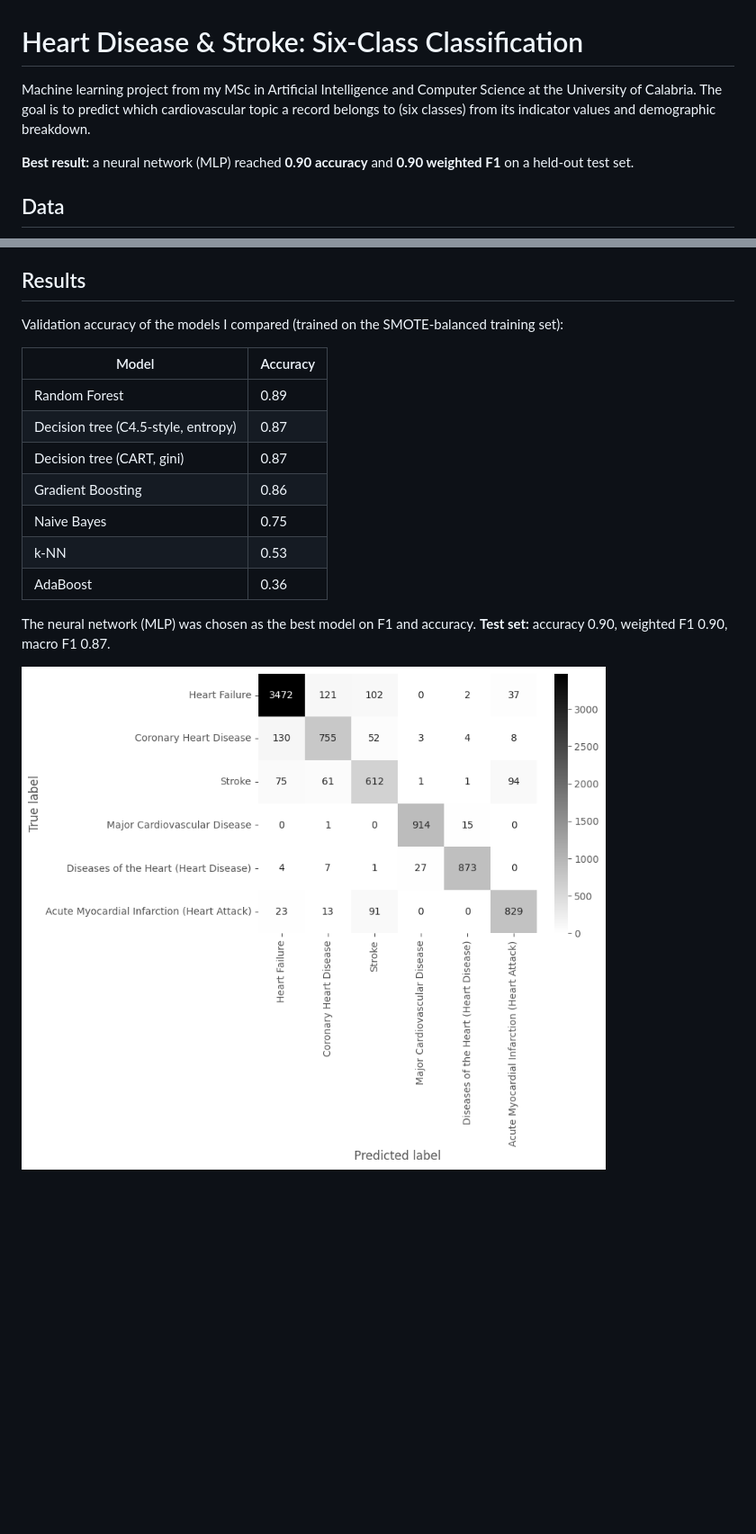
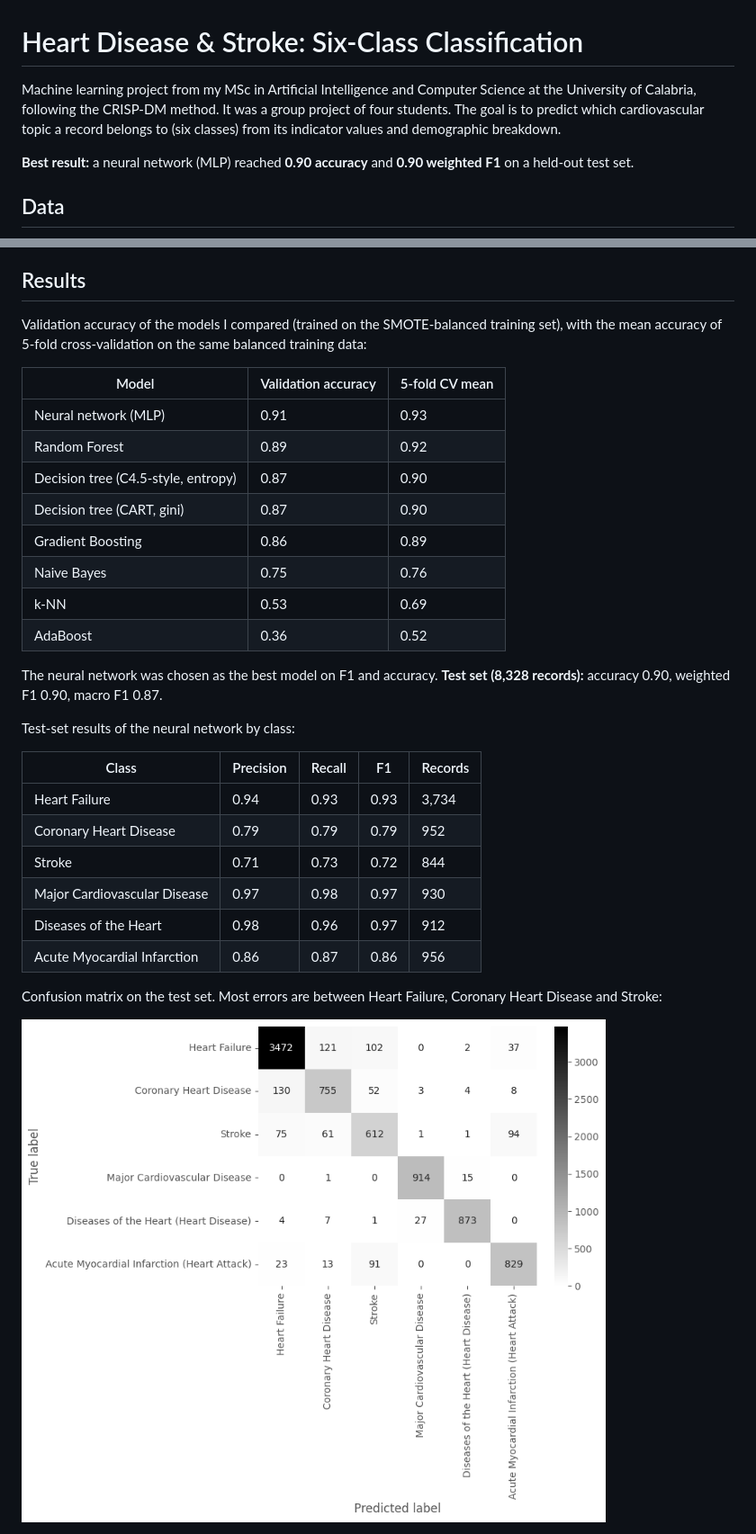
Before and after one commit to tsion-ebuy/heart-disease-classification-ml, a Markdown page: README.md, 2 parts joined by grey strips. Shown at 90% size. GitHub-like rendering; pictures changed too: images/confusion-matrix.png (added); blank space fills up the shorter version.

```diff
--- a/README.md
+++ b/README.md
@@ -1,6 +1,6 @@
 # Heart Disease & Stroke: Six-Class Classification
 
-Machine learning project from my MSc in Artificial Intelligence and Computer Science at the University of Calabria. The goal is to predict which cardiovascular topic a record belongs to (six classes) from its indicator values and demographic breakdown.
+Machine learning project from my MSc in Artificial Intelligence and Computer Science at the University of Calabria, following the CRISP-DM method. It was a group project of four students. The goal is to predict which cardiovascular topic a record belongs to (six classes) from its indicator values and demographic breakdown.
 
 **Best result:** a neural network (MLP) reached **0.90 accuracy** and **0.90 weighted F1** on a held-out test set.
 
@@ -27,18 +27,33 @@ Machine learning project from my MSc in Artificial Intelligence and Computer Sci
 
 ## Results
 
-Validation accuracy of the models I compared (trained on the SMOTE-balanced training set):
+Validation accuracy of the models I compared (trained on the SMOTE-balanced training set), with the mean accuracy of 5-fold cross-validation on the same balanced training data:
 
-| Model | Accuracy |
-|---|---|
-| Random Forest | 0.89 |
-| Decision tree (C4.5-style, entropy) | 0.87 |
-| Decision tree (CART, gini) | 0.87 |
-| Gradient Boosting | 0.86 |
-| Naive Bayes | 0.75 |
-| k-NN | 0.53 |
-| AdaBoost | 0.36 |
+| Model | Validation accuracy | 5-fold CV mean |
+|---|---|---|
+| Neural network (MLP) | 0.91 | 0.93 |
+| Random Forest | 0.89 | 0.92 |
+| Decision tree (C4.5-style, entropy) | 0.87 | 0.90 |
+| Decision tree (CART, gini) | 0.87 | 0.90 |
+| Gradient Boosting | 0.86 | 0.89 |
+| Naive Bayes | 0.75 | 0.76 |
+| k-NN | 0.53 | 0.69 |
+| AdaBoost | 0.36 | 0.52 |
 
-The neural network (MLP) was chosen as the best model on F1 and accuracy. **Test set:** accuracy 0.90, weighted F1 0.90, macro F1 0.87.
+The neural network was chosen as the best model on F1 and accuracy. **Test set (8,328 records):** accuracy 0.90, weighted F1 0.90, macro F1 0.87.
 
-![Confusion matrix](confusion-matrix.png)
+Test-set results of the neural network by class:
+
+| Class | Precision | Recall | F1 | Records |
+|---|---|---|---|---|
+| Heart Failure | 0.94 | 0.93 | 0.93 | 3,734 |
+| Coronary Heart Disease | 0.79 | 0.79 | 0.79 | 952 |
+| Stroke | 0.71 | 0.73 | 0.72 | 844 |
+| Major Cardiovascular Disease | 0.97 | 0.98 | 0.97 | 930 |
+| Diseases of the Heart | 0.98 | 0.96 | 0.97 | 912 |
+| Acute Myocardial Infarction | 0.86 | 0.87 | 0.86 | 956 |
+
+Confusion matrix on the test set. Most errors are between Heart Failure, Coronary Heart Disease and Stroke:
+
+![Confusion matrix](images/confusion-matrix.png)
+
```
Also changed, not shown: other parts of README.md (+15 -0 lines), images/correlation-heatmap.png (added), images/roc-curves.png (added), images/target-distribution.png (added), 1 other file.
